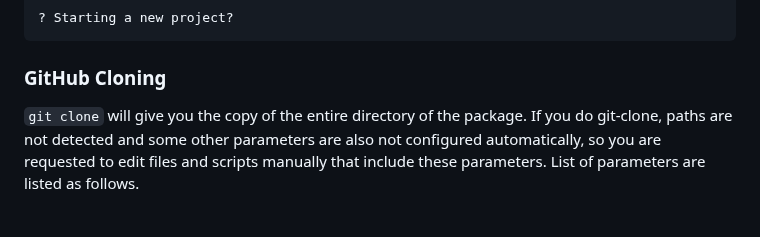
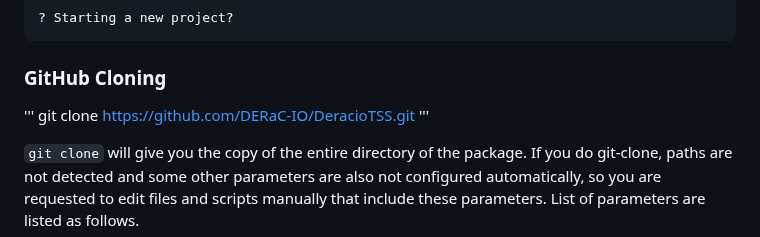
Before and after one commit to DERaC-IO/DeracioTSS, a Markdown page: README.md, the part around the change. Drawn GitHub-style; blank space fills up the shorter version.

````diff
--- a/README.md
+++ b/README.md
@@ -47,6 +47,10 @@ MIT License
 ```
 
 ### GitHub Cloning
+
+'''
+git clone https://github.com/DERaC-IO/DeracioTSS.git
+'''
 
 `git clone` will give you the copy of the entire directory of the package. If you do git-clone, paths are not detected and some other parameters are also not configured automatically, so you are requested to edit files and scripts manually that include these parameters. List of parameters are listed as follows.
 
````
